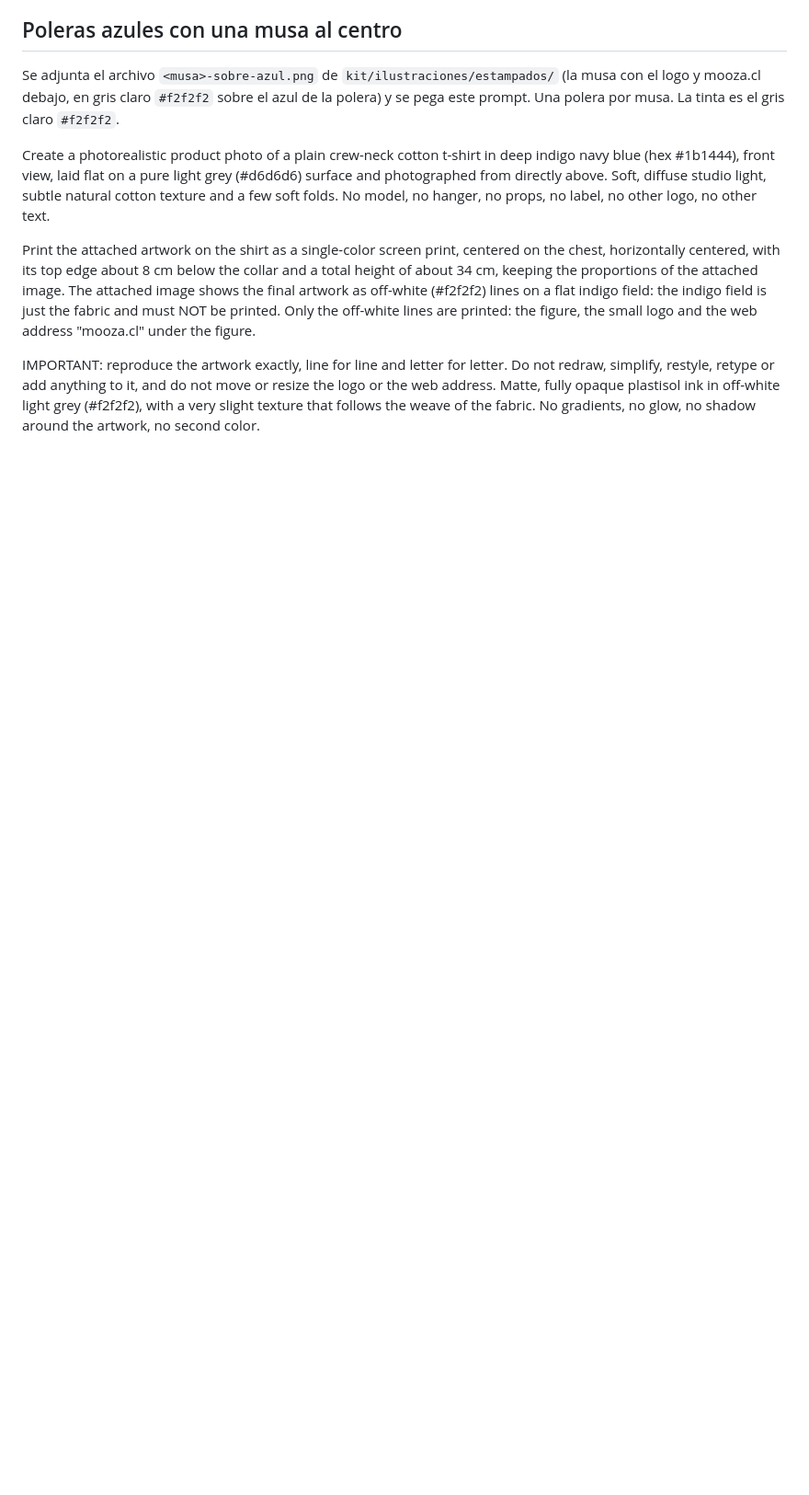
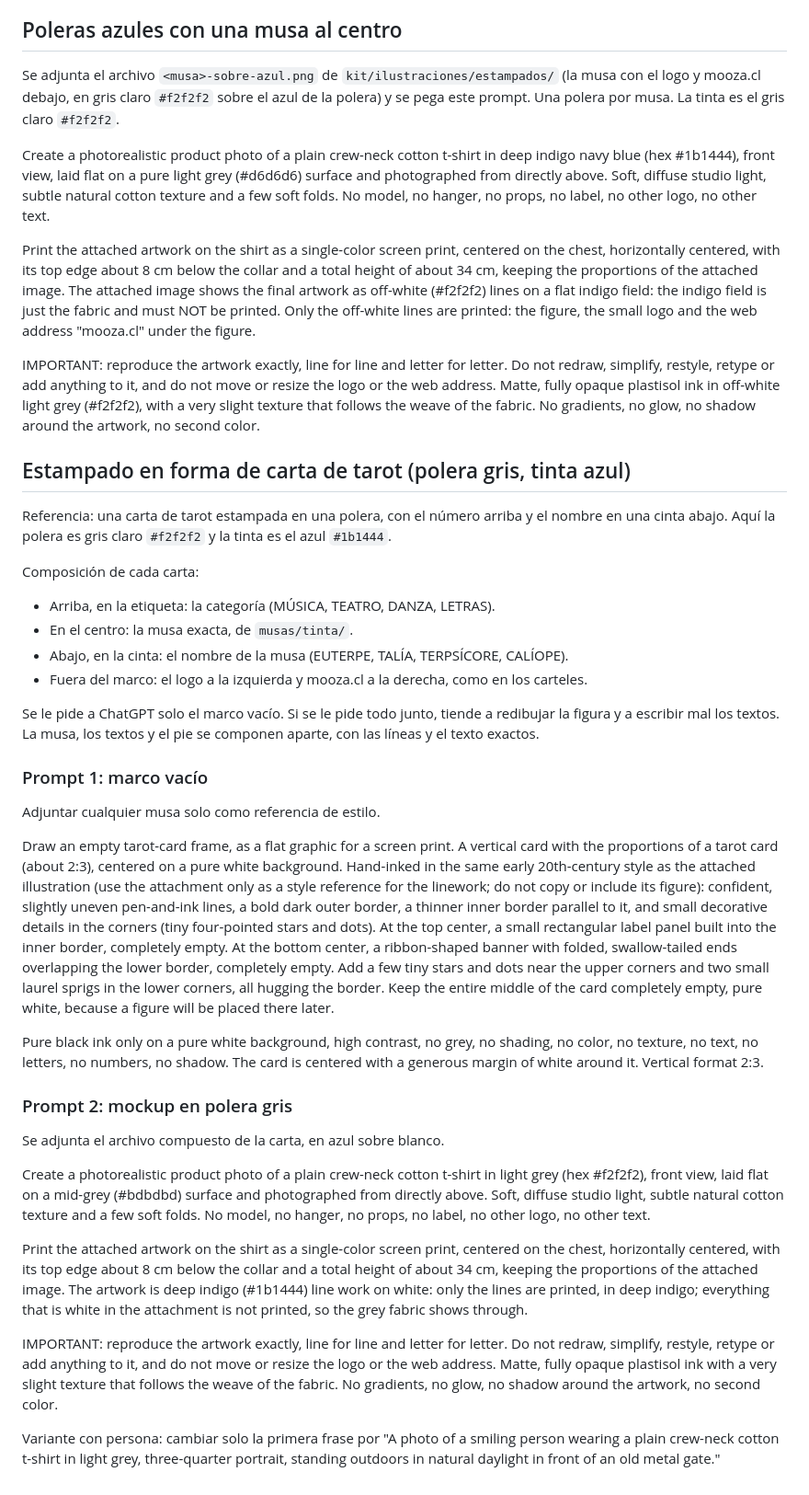
Before and after one commit to ajbatlle/mooza-design, a Markdown page: kit/ilustraciones/prompts-chatgpt.md, the part around the change. Shown at 92% size. GitHub-like rendering; blank space fills up the shorter version.

Commit message:
Prompts para el estampado tipo carta de tarot en polera gris
Co-Authored-By: Claude Sonnet 5.5 <noreply@anthropic.com>
Claude-Session: https://claude.ai/code/session_01FatczGDNUrWcTXBDB5f52U

```diff
--- a/kit/ilustraciones/prompts-chatgpt.md
+++ b/kit/ilustraciones/prompts-chatgpt.md
@@ -37,3 +37,36 @@ Create a photorealistic product photo of a plain crew-neck cotton t-shirt in dee
 Print the attached artwork on the shirt as a single-color screen print, centered on the chest, horizontally centered, with its top edge about 8 cm below the collar and a total height of about 34 cm, keeping the proportions of the attached image. The attached image shows the final artwork as off-white (#f2f2f2) lines on a flat indigo field: the indigo field is just the fabric and must NOT be printed. Only the off-white lines are printed: the figure, the small logo and the web address "mooza.cl" under the figure.
 
 IMPORTANT: reproduce the artwork exactly, line for line and letter for letter. Do not redraw, simplify, restyle, retype or add anything to it, and do not move or resize the logo or the web address. Matte, fully opaque plastisol ink in off-white light grey (#f2f2f2), with a very slight texture that follows the weave of the fabric. No gradients, no glow, no shadow around the artwork, no second color.
+
+## Estampado en forma de carta de tarot (polera gris, tinta azul)
+
+Referencia: una carta de tarot estampada en una polera, con el número arriba y el nombre en una cinta abajo. Aquí la polera es gris claro `#f2f2f2` y la tinta es el azul `#1b1444`.
+
+Composición de cada carta:
+
+- Arriba, en la etiqueta: la categoría (MÚSICA, TEATRO, DANZA, LETRAS).
+- En el centro: la musa exacta, de `musas/tinta/`.
+- Abajo, en la cinta: el nombre de la musa (EUTERPE, TALÍA, TERPSÍCORE, CALÍOPE).
+- Fuera del marco: el logo a la izquierda y mooza.cl a la derecha, como en los carteles.
+
+Se le pide a ChatGPT solo el marco vacío. Si se le pide todo junto, tiende a redibujar la figura y a escribir mal los textos. La musa, los textos y el pie se componen aparte, con las líneas y el texto exactos.
+
+### Prompt 1: marco vacío
+
+Adjuntar cualquier musa solo como referencia de estilo.
+
+Draw an empty tarot-card frame, as a flat graphic for a screen print. A vertical card with the proportions of a tarot card (about 2:3), centered on a pure white background. Hand-inked in the same early 20th-century style as the attached illustration (use the attachment only as a style reference for the linework; do not copy or include its figure): confident, slightly uneven pen-and-ink lines, a bold dark outer border, a thinner inner border parallel to it, and small decorative details in the corners (tiny four-pointed stars and dots). At the top center, a small rectangular label panel built into the inner border, completely empty. At the bottom center, a ribbon-shaped banner with folded, swallow-tailed ends overlapping the lower border, completely empty. Add a few tiny stars and dots near the upper corners and two small laurel sprigs in the lower corners, all hugging the border. Keep the entire middle of the card completely empty, pure white, because a figure will be placed there later.
+
+Pure black ink only on a pure white background, high contrast, no grey, no shading, no color, no texture, no text, no letters, no numbers, no shadow. The card is centered with a generous margin of white around it. Vertical format 2:3.
+
+### Prompt 2: mockup en polera gris
+
+Se adjunta el archivo compuesto de la carta, en azul sobre blanco.
+
+Create a photorealistic product photo of a plain crew-neck cotton t-shirt in light grey (hex #f2f2f2), front view, laid flat on a mid-grey (#bdbdbd) surface and photographed from directly above. Soft, diffuse studio light, subtle natural cotton texture and a few soft folds. No model, no hanger, no props, no label, no other logo, no other text.
+
+Print the attached artwork on the shirt as a single-color screen print, centered on the chest, horizontally centered, with its top edge about 8 cm below the collar and a total height of about 34 cm, keeping the proportions of the attached image. The artwork is deep indigo (#1b1444) line work on white: only the lines are printed, in deep indigo; everything that is white in the attachment is not printed, so the grey fabric shows through.
+
+IMPORTANT: reproduce the artwork exactly, line for line and letter for letter. Do not redraw, simplify, restyle, retype or add anything to it, and do not move or resize the logo or the web address. Matte, fully opaque plastisol ink with a very slight texture that follows the weave of the fabric. No gradients, no glow, no shadow around the artwork, no second color.
+
+Variante con persona: cambiar solo la primera frase por "A photo of a smiling person wearing a plain crew-neck cotton t-shirt in light grey, three-quarter portrait, standing outdoors in natural daylight in front of an old metal gate."
```
